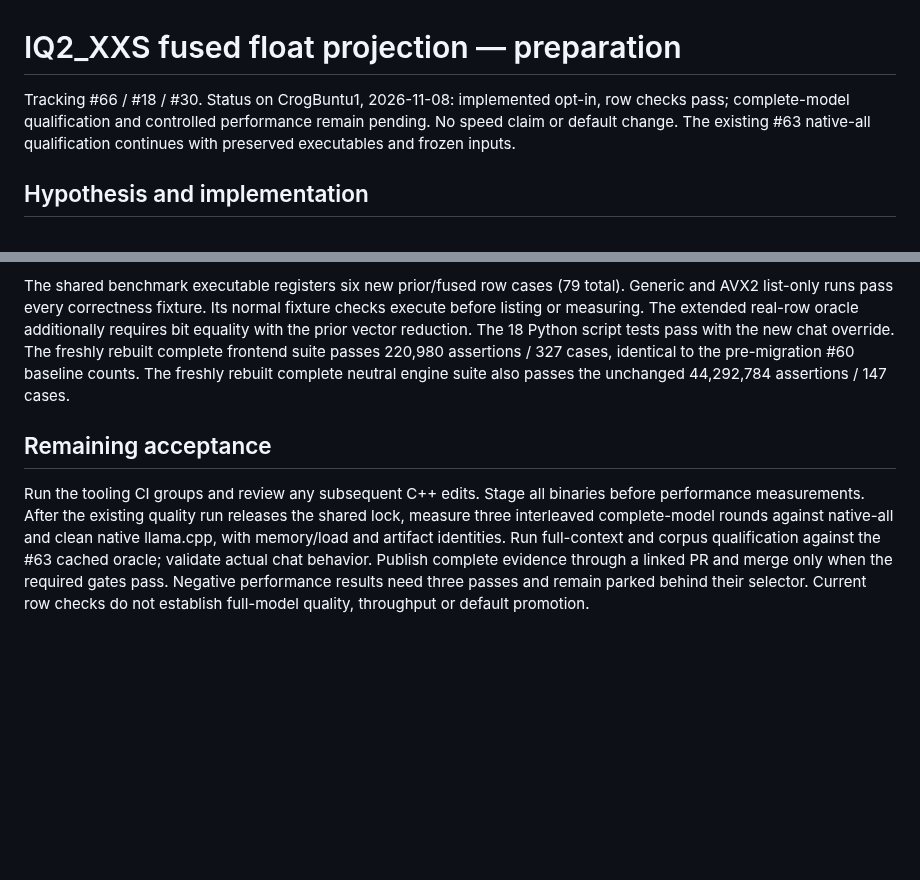
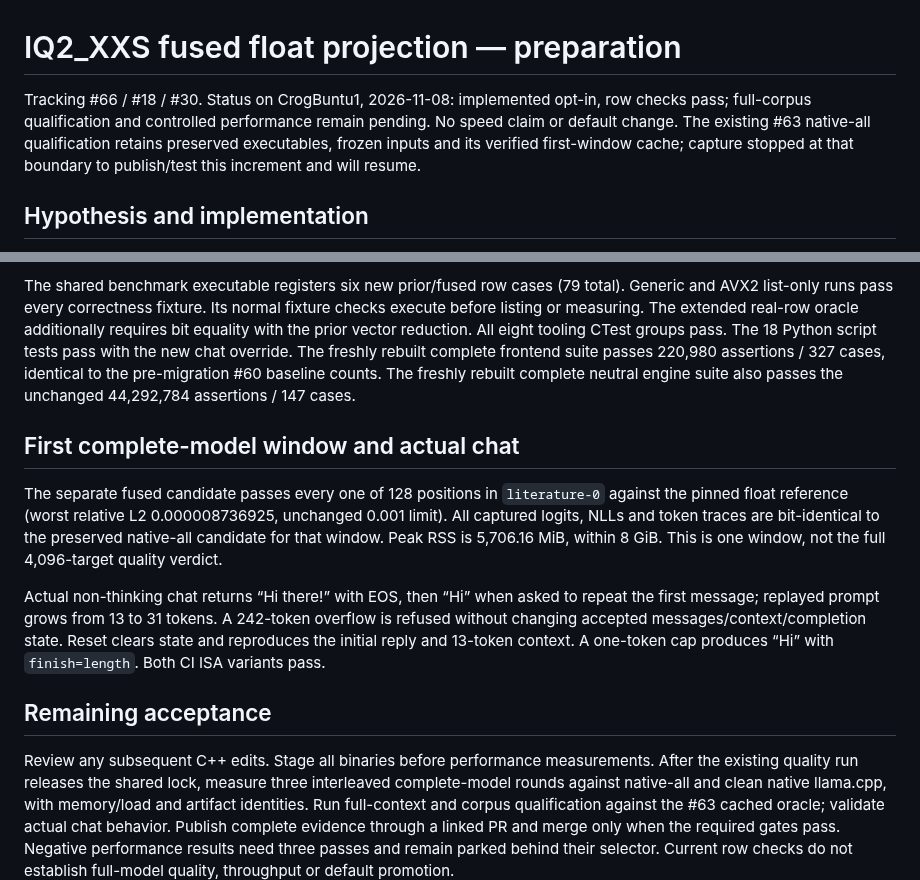
Before and after one commit to CraigHutchinson/Sub0Llm, a Markdown page: docs/performance/IQ2XXS_ITERATION.md, 2 parts joined by grey strips. Rendered like a GitHub page; blank space fills up the shorter version.

Commit message:
Record full-window and chat checks before IQ2_XXS timing (#66)

```diff
--- a/docs/performance/IQ2XXS_ITERATION.md
+++ b/docs/performance/IQ2XXS_ITERATION.md
@@ -1,8 +1,9 @@
 # IQ2_XXS fused float projection — preparation
 
 Tracking #66 / #18 / #30. Status on CrogBuntu1, 2026-11-08: implemented opt-in, row checks pass;
-complete-model qualification and controlled performance remain pending. No speed claim or default change.
-The existing #63 native-all qualification continues with preserved executables and frozen inputs.
+full-corpus qualification and controlled performance remain pending. No speed claim or default change.
+The existing #63 native-all qualification retains preserved executables, frozen inputs and its verified
+first-window cache; capture stopped at that boundary to publish/test this increment and will resume.
 
 ## Hypothesis and implementation
 
@@ -45,13 +46,25 @@ ownership finding remains. Compiler warnings are errors; executed row/tail paths
 The shared benchmark executable registers six new prior/fused row cases (79 total). Generic and
 AVX2 list-only runs pass every correctness fixture. Its normal fixture checks
 execute before listing or measuring. The extended real-row oracle additionally requires bit equality
-with the prior vector reduction. The 18 Python script tests pass with the new chat override. The freshly rebuilt complete frontend
+with the prior vector reduction. All eight tooling CTest groups pass. The 18 Python script tests pass with the new chat override. The freshly rebuilt complete frontend
 suite passes 220,980 assertions / 327 cases, identical to the pre-migration #60 baseline counts. The freshly rebuilt complete neutral engine suite
 also passes the unchanged 44,292,784 assertions / 147 cases.
 
+## First complete-model window and actual chat
+
+The separate fused candidate passes every one of 128 positions in `literature-0` against the pinned
+float reference (worst relative L2 0.000008736925, unchanged 0.001 limit). All captured logits, NLLs and
+token traces are bit-identical to the preserved native-all candidate for that window. Peak RSS is
+5,706.16 MiB, within 8 GiB. This is one window, not the full 4,096-target quality verdict.
+
+Actual non-thinking chat returns “Hi there!” with EOS, then “Hi” when asked to repeat the first
+message; replayed prompt grows from 13 to 31 tokens. A 242-token overflow is refused without changing
+accepted messages/context/completion state. Reset clears state and reproduces the initial reply and
+13-token context. A one-token cap produces “Hi” with `finish=length`. Both CI ISA variants pass.
+
 ## Remaining acceptance
 
-Run the tooling CI groups and review any subsequent C++ edits. Stage all binaries before
+Review any subsequent C++ edits. Stage all binaries before
 performance measurements. After the existing quality run releases the shared lock, measure three
 interleaved complete-model rounds against native-all and clean native llama.cpp, with memory/load
 and artifact identities. Run full-context and corpus qualification against the #63 cached oracle;
```
Also changed, not shown: docs/ACTIVE_WORK_LOG.md (+1 -1 lines).
